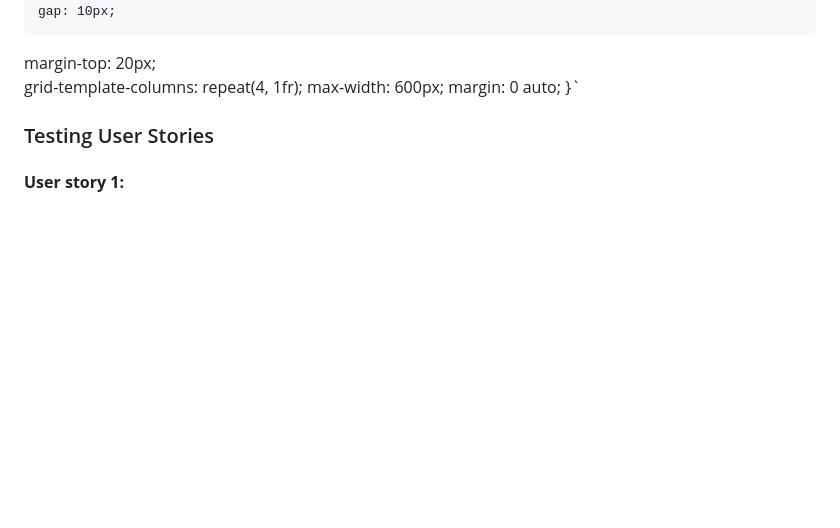
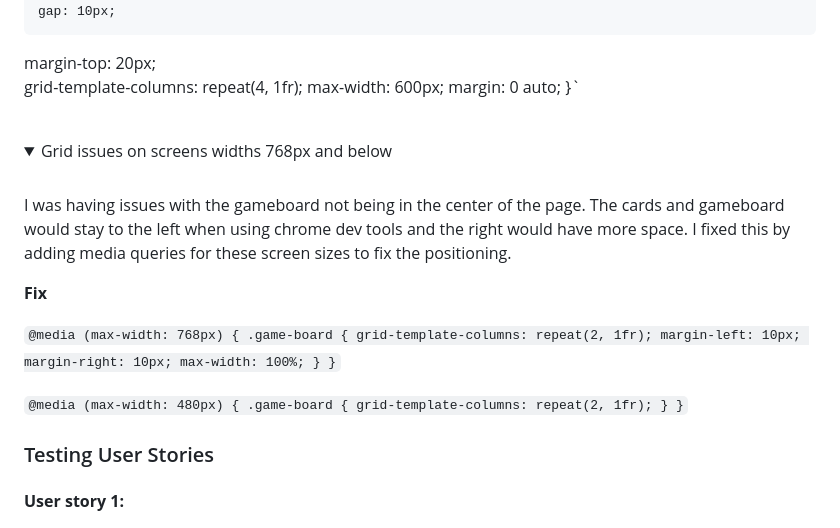
Before and after one commit to EllisBale/MindFlip, a Markdown page: README.md, the part around one of its changes. Rendered like a GitHub page; folded sections open; blank space fills up the shorter version.

Commit message:
Add media queries fix to README.md

```diff
--- a/README.md
+++ b/README.md
@@ -401,6 +401,34 @@ When resizing in chrome dev tools, the grid would be too big for smaller screen
 }`
 
 </details>
+<br>
+<details>
+
+<summary> Grid issues on screens widths 768px and below </summary>
+<br>
+
+I was having issues with the gameboard not being in the center of the page. The cards and gameboard would stay to the left when using chrome dev tools and the right would have more space. I fixed this by adding media queries for these screen sizes to fix the positioning.
+
+**Fix**
+
+`@media (max-width: 768px) {
+    .game-board {
+        grid-template-columns: repeat(2, 1fr);
+        margin-left: 10px;
+        margin-right: 10px;
+        max-width: 100%;
+    }
+}`
+
+`@media (max-width: 480px) {
+    .game-board {
+        grid-template-columns: repeat(2, 1fr);
+    }
+}`
+
+</details>
+
+
 
 ### Testing User Stories
 
```
Also changed, not shown: other parts of README.md (+3 -3 lines).
